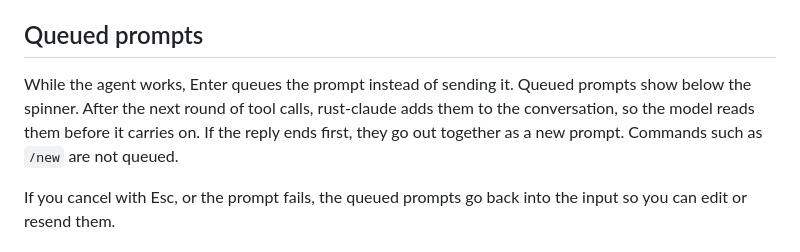
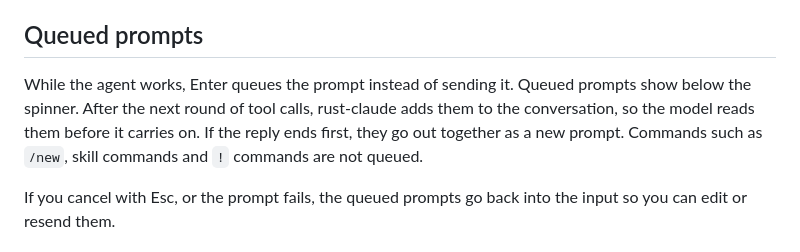
Before and after one commit to ravshansbox/rust-claude, a Markdown page: README.md, the part around the change. Rendered like a GitHub page.

Commit message:
docs: list commands that are not queued

```diff
--- a/README.md
+++ b/README.md
@@ -235,7 +235,7 @@ Output is capped at 20,000 bytes, as with the `bash` tool. The command has no ti
 
 ## Queued prompts
 
-While the agent works, Enter queues the prompt instead of sending it. Queued prompts show below the spinner. After the next round of tool calls, rust-claude adds them to the conversation, so the model reads them before it carries on. If the reply ends first, they go out together as a new prompt. Commands such as `/new` are not queued.
+While the agent works, Enter queues the prompt instead of sending it. Queued prompts show below the spinner. After the next round of tool calls, rust-claude adds them to the conversation, so the model reads them before it carries on. If the reply ends first, they go out together as a new prompt. Commands such as `/new`, skill commands and `!` commands are not queued.
 
 If you cancel with Esc, or the prompt fails, the queued prompts go back into the input so you can edit or resend them.
 
```
